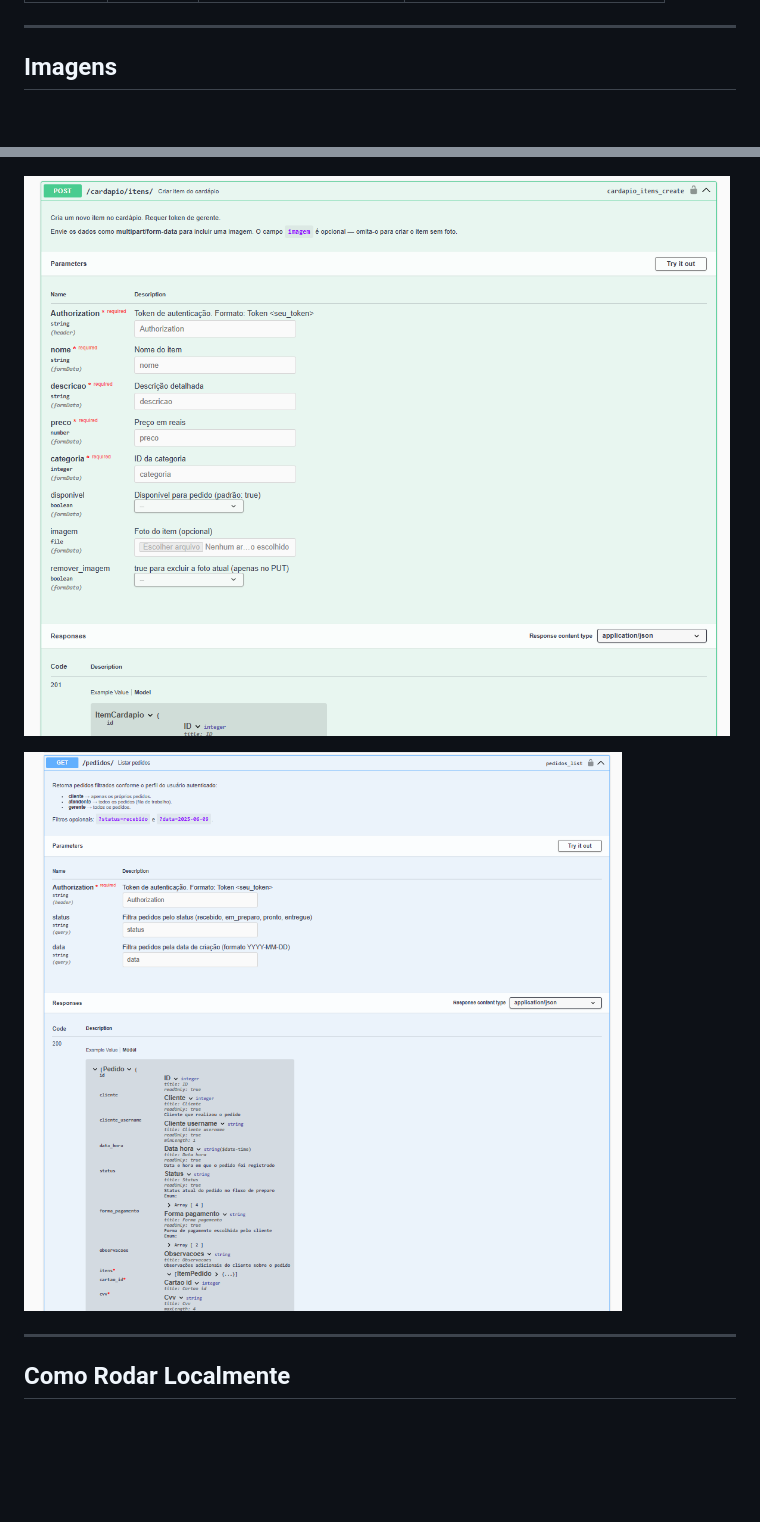
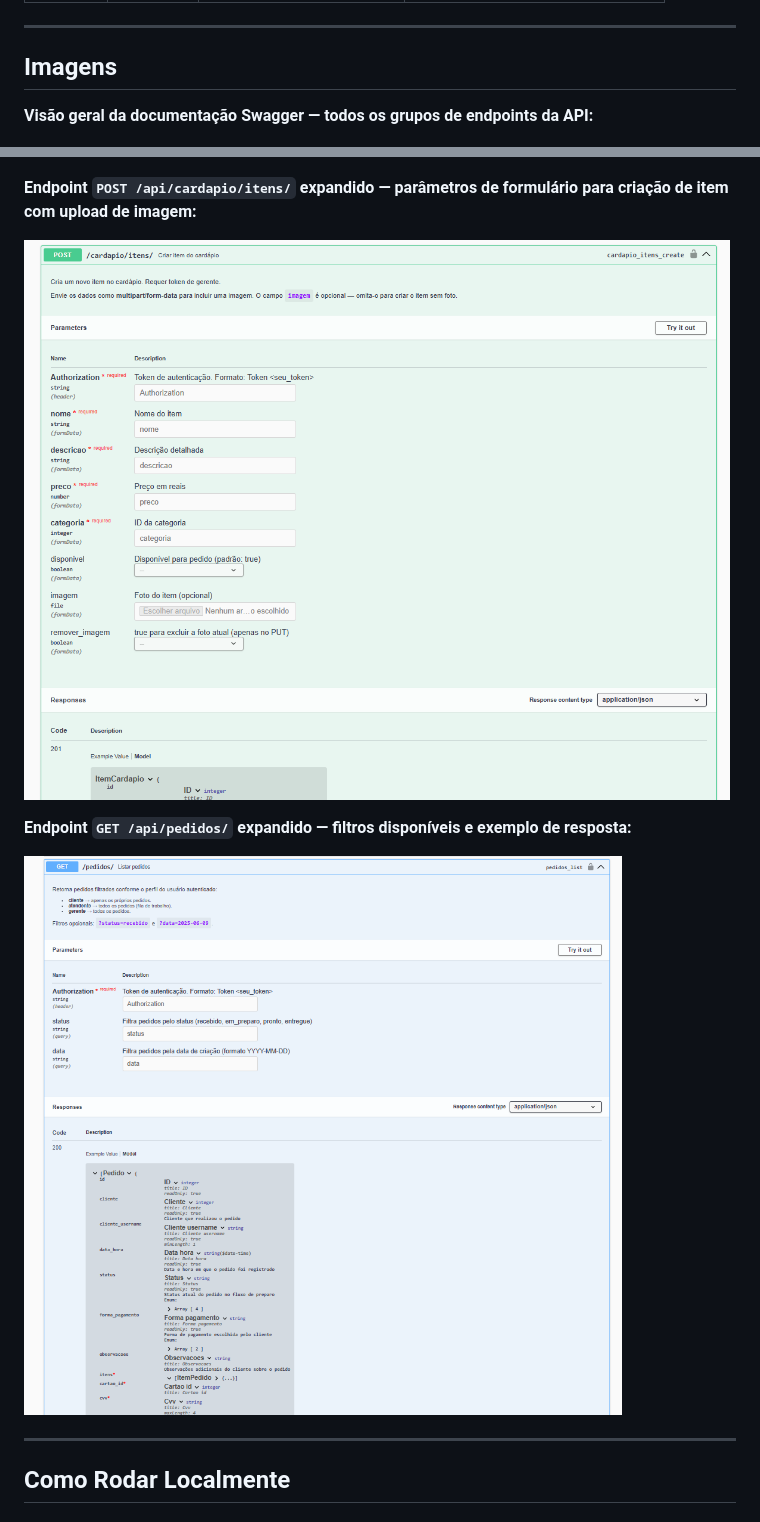
Before and after one commit to gabisoaresm/restaurante-backend, a Markdown page: README.md, 2 parts joined by grey strips. Rendered like a GitHub page; blank space fills up the shorter version.

```diff
--- a/README.md
+++ b/README.md
@@ -104,11 +104,17 @@ A documentação completa e interativa está disponível em `/swagger/` e `/redo
 
 ## Imagens
 
+**Visão geral da documentação Swagger — todos os grupos de endpoints da API:**
+
 ![Swagger UI — listagem de endpoints](docs/screenshots/swagger.png)
 
-![Exemplo de resposta — GET /api/cardapio/itens/](docs/screenshots/cardapio-itens.png)
+**Endpoint `POST /api/cardapio/itens/` expandido — parâmetros de formulário para criação de item com upload de imagem:**
 
-![Exemplo de resposta — GET /api/pedidos/](docs/screenshots/pedidos.png)
+![Endpoint de criação de item do cardápio](docs/screenshots/cardapio-itens.png)
+
+**Endpoint `GET /api/pedidos/` expandido — filtros disponíveis e exemplo de resposta:**
+
+![Endpoint de listagem de pedidos](docs/screenshots/pedidos.png)
 
 ---
 
```
